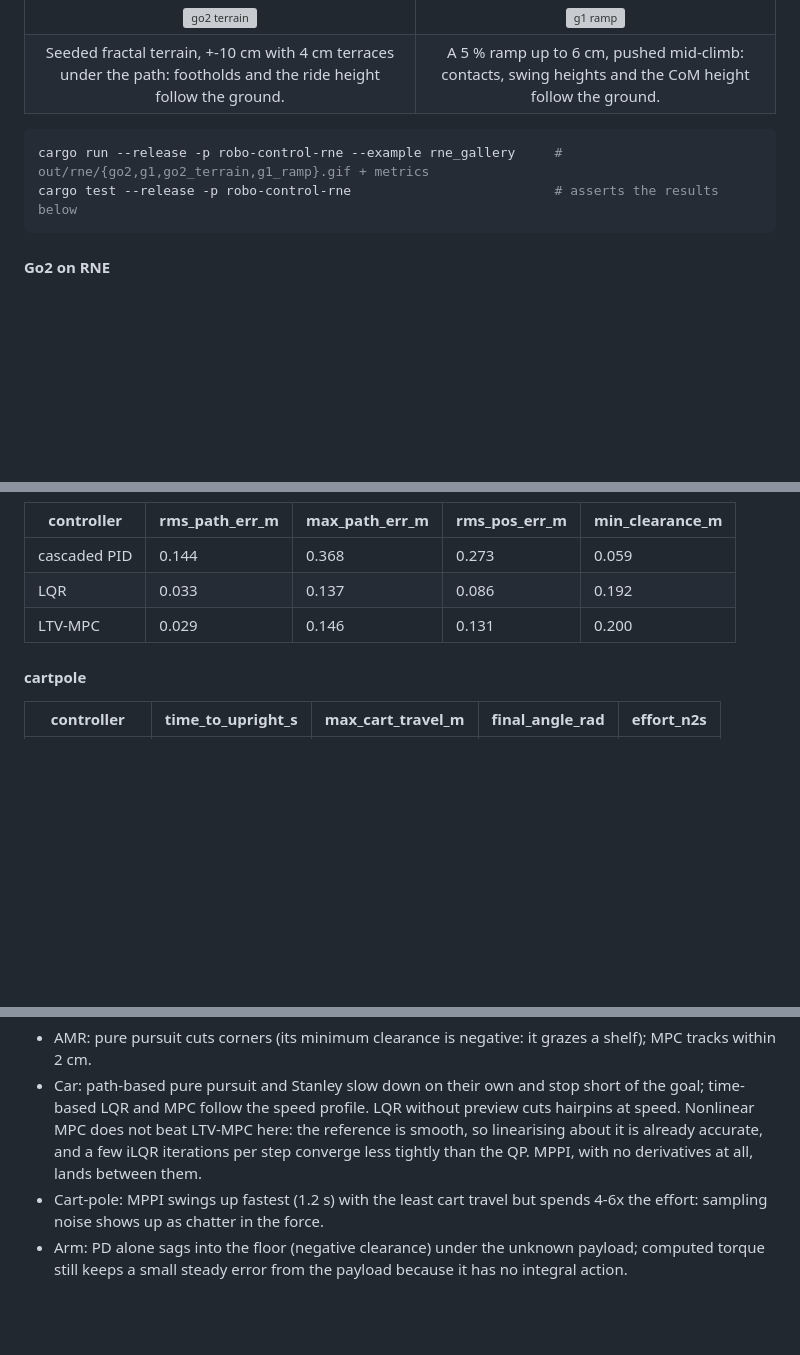
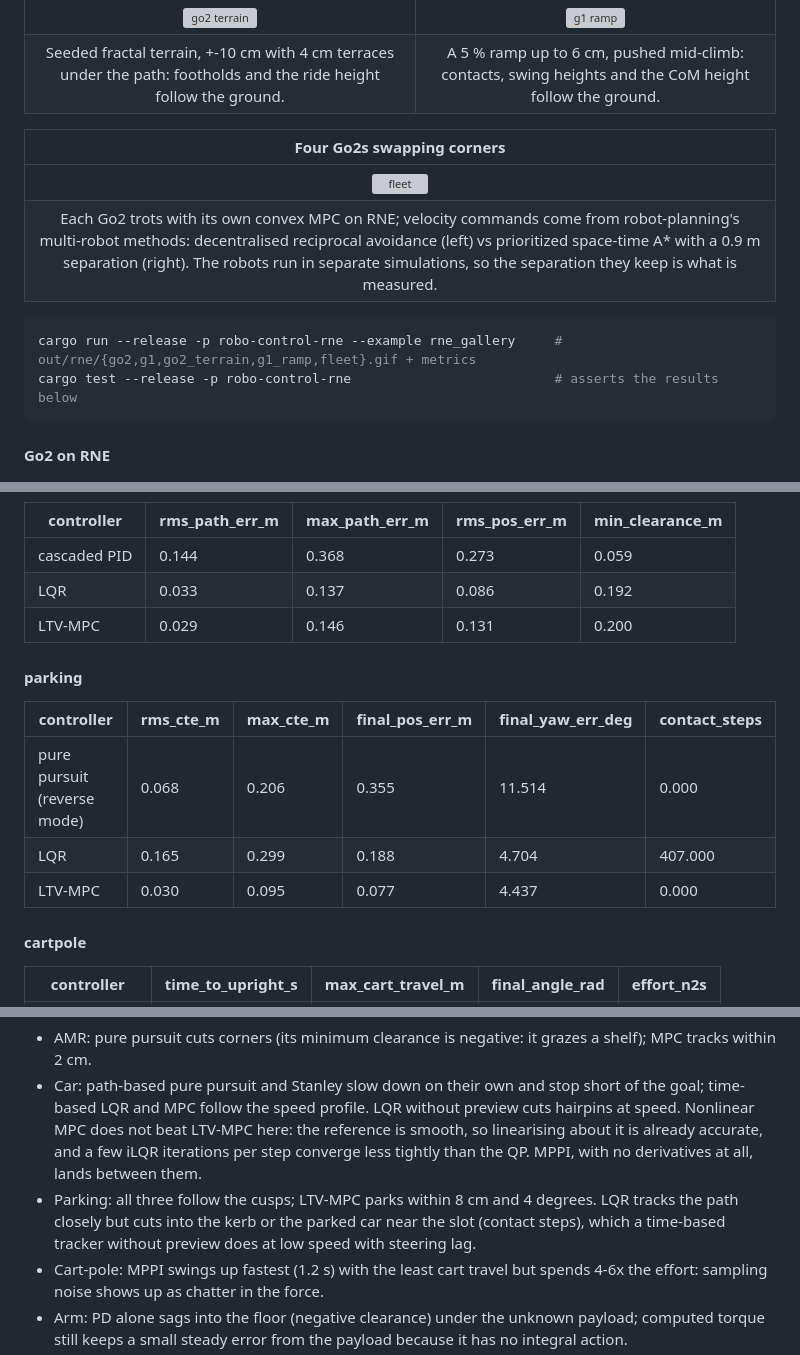
Before and after one commit to rsasaki0109/robo-control, a Markdown page: README.md, 3 parts joined by grey strips. Drawn GitHub-style; blank space fills up the shorter version; grey boxes are pictures that could not be loaded.

````diff
--- a/README.md
+++ b/README.md
@@ -54,8 +59,13 @@ the plant, robo-control decides.
 | ![go2 terrain](docs/media/rne_go2_terrain.gif) | ![g1 ramp](docs/media/rne_g1_ramp.gif) |
 | Seeded fractal terrain, +-10 cm with 4 cm terraces under the path: footholds and the ride height follow the ground. | A 5 % ramp up to 6 cm, pushed mid-climb: contacts, swing heights and the CoM height follow the ground. |
 
+| Four Go2s swapping corners |
+|:---:|
+| ![fleet](docs/media/rne_fleet.gif) |
+| Each Go2 trots with its own convex MPC on RNE; velocity commands come from robot-planning's multi-robot methods: decentralised reciprocal avoidance (left) vs prioritized space-time A* with a 0.9 m separation (right). The robots run in separate simulations, so the separation they keep is what is measured. |
+
 ```bash
-cargo run --release -p robo-control-rne --example rne_gallery     # out/rne/{go2,g1,go2_terrain,g1_ramp}.gif + metrics
+cargo run --release -p robo-control-rne --example rne_gallery     # out/rne/{go2,g1,go2_terrain,g1_ramp,fleet}.gif + metrics
 cargo test --release -p robo-control-rne                          # asserts the results below
 ```
 
@@ -190,6 +208,14 @@ Generated by `body_gallery` (also written to `out/bodies/README.md`).
 | LQR | 0.033 | 0.137 | 0.086 | 0.192 |
 | LTV-MPC | 0.029 | 0.146 | 0.131 | 0.200 |
 
+#### parking
+
+| controller | rms_cte_m | max_cte_m | final_pos_err_m | final_yaw_err_deg | contact_steps |
+|---|---|---|---|---|---|
+| pure pursuit (reverse mode) | 0.068 | 0.206 | 0.355 | 11.514 | 0.000 |
+| LQR | 0.165 | 0.299 | 0.188 | 4.704 | 407.000 |
+| LTV-MPC | 0.030 | 0.095 | 0.077 | 4.437 | 0.000 |
+
 #### cartpole
 
 | controller | time_to_upright_s | max_cart_travel_m | final_angle_rad | effort_n2s |
@@ -202,6 +228,7 @@ Notes on reading the numbers:
 
 - AMR: pure pursuit cuts corners (its minimum clearance is negative: it grazes a shelf); MPC tracks within 2 cm.
 - Car: path-based pure pursuit and Stanley slow down on their own and stop short of the goal; time-based LQR and MPC follow the speed profile. LQR without preview cuts hairpins at speed. Nonlinear MPC does not beat LTV-MPC here: the reference is smooth, so linearising about it is already accurate, and a few iLQR iterations per step converge less tightly than the QP. MPPI, with no derivatives at all, lands between them.
+- Parking: all three follow the cusps; LTV-MPC parks within 8 cm and 4 degrees. LQR tracks the path closely but cuts into the kerb or the parked car near the slot (contact steps), which a time-based tracker without preview does at low speed with steering lag.
 - Cart-pole: MPPI swings up fastest (1.2 s) with the least cart travel but spends 4-6x the effort: sampling noise shows up as chatter in the force.
 - Arm: PD alone sags into the floor (negative clearance) under the unknown payload; computed torque still keeps a small steady error from the payload because it has no integral action.
 - Quadruped: the push is simulated as an external force on the body; ground forces are the commanded ones clipped to unilateral contact and the friction cone (no foot slip).
````
Also changed, not shown: other parts of README.md (+14 -1 lines), docs/media/parking.gif (added), 13 other files.
